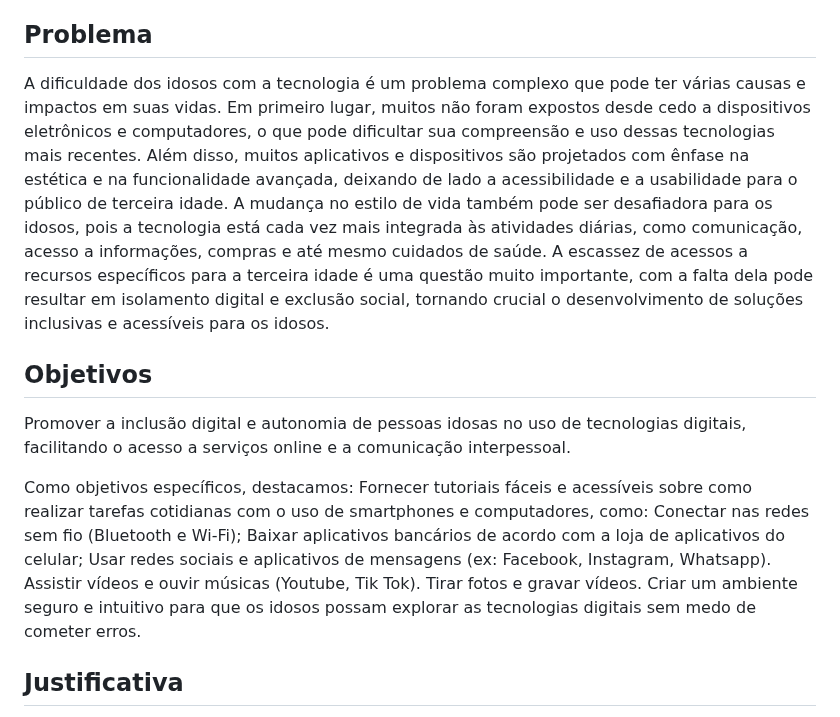
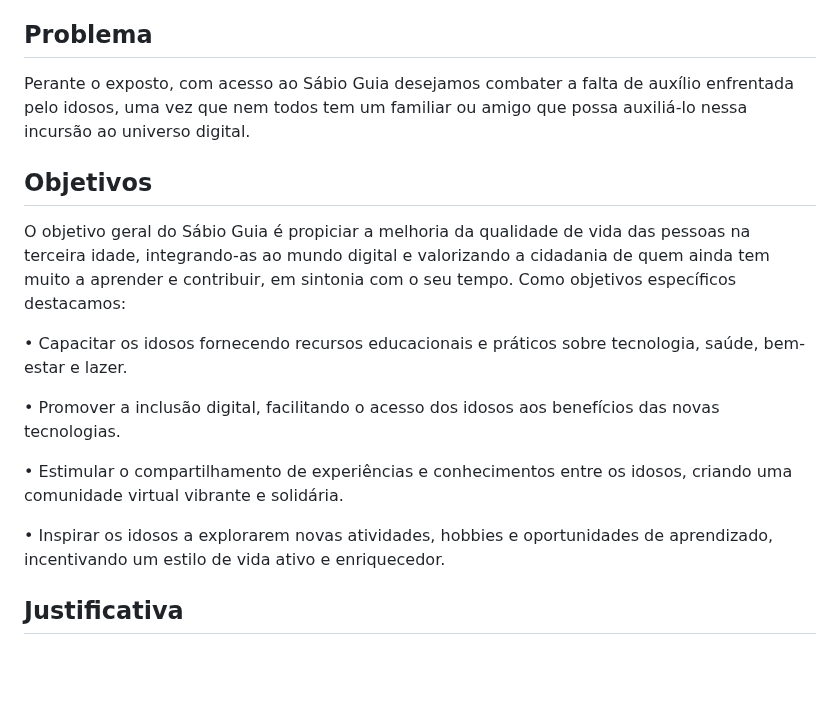
Before and after one commit to ICEI-PUC-Minas-PMV-ADS/Sabio_Guia, a Markdown page: docs/01-Documentação de Contexto.md, the part around the change. Drawn GitHub-style; blank space fills up the shorter version.

Commit message:
Update 01-Documentação de Contexto.md
Correção

```diff
--- a/docs/01-Documentação de Contexto.md
+++ b/docs/01-Documentação de Contexto.md
@@ -6,20 +6,20 @@ Considerando que, no censo de 2022, a quantidade de pessoas com mais de 60 anos
 
 
 ## Problema
-A dificuldade dos idosos com a tecnologia é um problema complexo que pode ter várias causas e impactos em suas vidas. Em primeiro lugar, muitos não foram expostos desde cedo a dispositivos eletrônicos e computadores, o que pode dificultar sua compreensão e uso dessas tecnologias mais recentes. Além disso, muitos aplicativos e dispositivos são projetados com ênfase na estética e na funcionalidade avançada, deixando de lado a acessibilidade e a usabilidade para o público de terceira idade. A mudança no estilo de vida também pode ser desafiadora para os idosos, pois a tecnologia está cada vez mais integrada às atividades diárias, como comunicação, acesso a informações, compras e até mesmo cuidados de saúde. A escassez de acessos a recursos específicos para a terceira idade é uma questão muito importante, com a falta dela pode resultar em isolamento digital e exclusão social, tornando crucial o desenvolvimento de soluções inclusivas e acessíveis para os idosos.
+
+Perante o exposto, com acesso ao Sábio Guia desejamos combater a falta de auxílio enfrentada pelo idosos, uma vez que nem todos tem um familiar ou amigo que possa auxiliá-lo nessa incursão ao universo digital.
 
 ## Objetivos
 
-Promover a inclusão digital e autonomia de pessoas idosas no uso de tecnologias digitais, facilitando o acesso a serviços online e a comunicação interpessoal.
+O objetivo geral do Sábio Guia é propiciar a melhoria da qualidade de vida das pessoas na terceira idade, integrando-as ao mundo digital e valorizando a cidadania de quem ainda tem muito a aprender e contribuir, em sintonia com o seu tempo. Como objetivos específicos destacamos:
 
-Como objetivos específicos, destacamos:
-Fornecer tutoriais fáceis e acessíveis sobre como realizar tarefas cotidianas com o uso de smartphones e computadores, como:
-Conectar nas redes sem fio (Bluetooth e Wi-Fi);
-Baixar aplicativos bancários de acordo com a loja de aplicativos do celular;
-Usar redes sociais e aplicativos de mensagens (ex: Facebook, Instagram, Whatsapp).
-Assistir vídeos e ouvir músicas (Youtube, Tik Tok).
-Tirar fotos e gravar vídeos.
-Criar um ambiente seguro e intuitivo para que os idosos possam explorar as tecnologias digitais sem medo de cometer erros.
+•	Capacitar os idosos fornecendo recursos educacionais e práticos sobre tecnologia, saúde, bem-estar e lazer.
+
+•	Promover a inclusão digital, facilitando o acesso dos idosos aos benefícios das novas tecnologias.
+
+•	Estimular o compartilhamento de experiências e conhecimentos entre os idosos, criando uma comunidade virtual vibrante e solidária.
+
+•	Inspirar os idosos a explorarem novas atividades, hobbies e oportunidades de aprendizado, incentivando um estilo de vida ativo e enriquecedor.
 
 
 ## Justificativa
```
